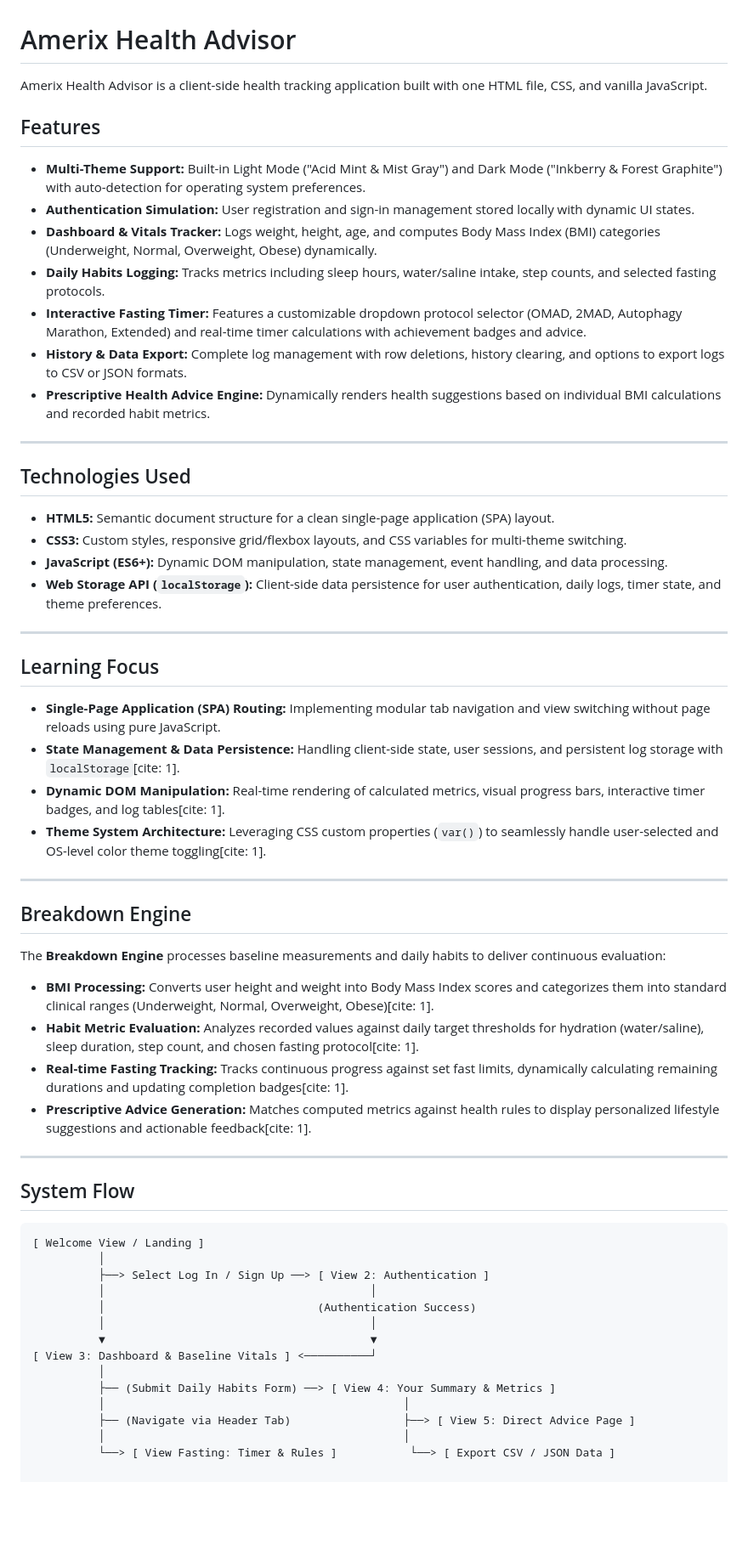
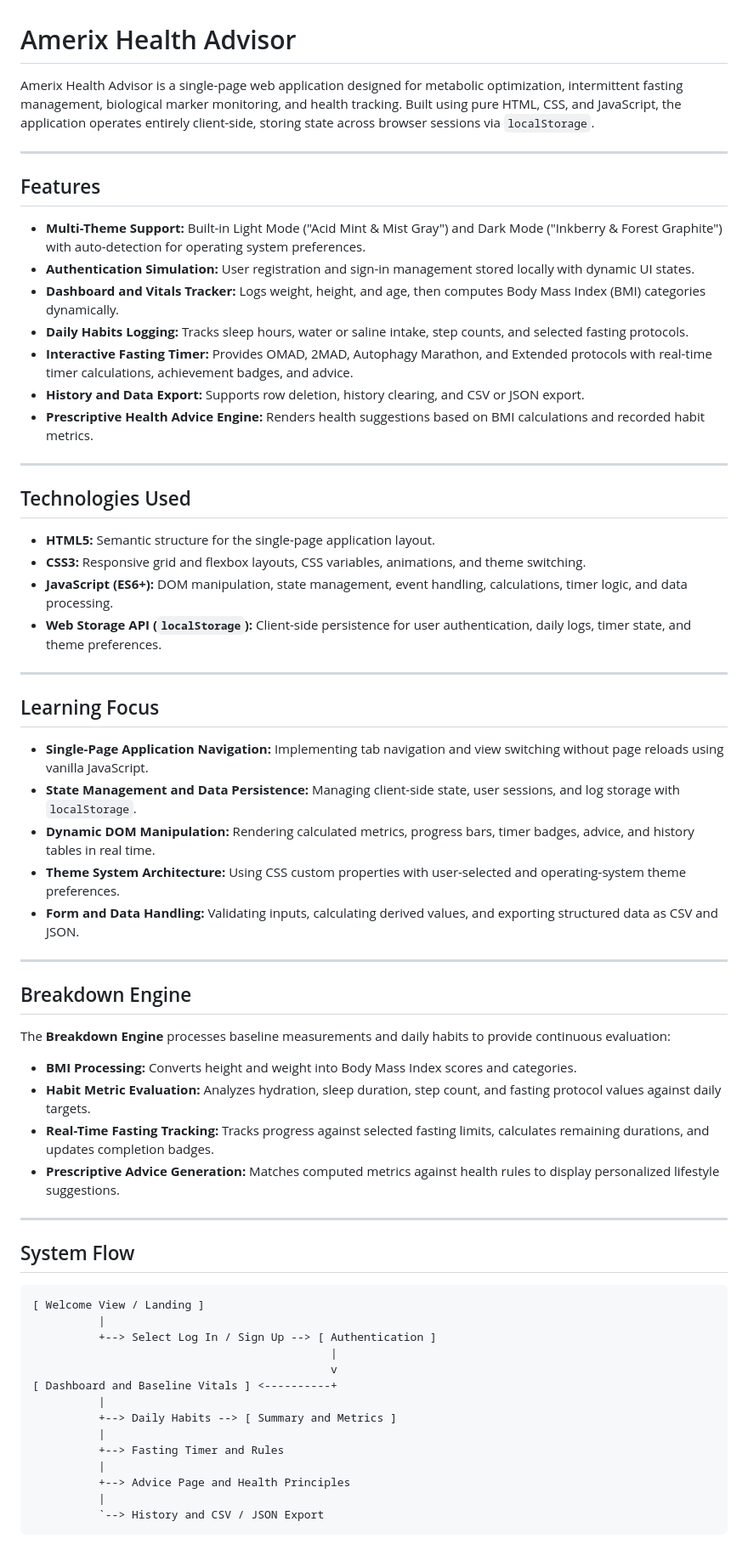
Before and after one commit to branhamsimiyu8289/amerix-health-app, a Markdown page: README.md, the part around one of its changes. Shown at 85% size. GitHub-like rendering; blank space fills up the shorter version.

Commit message:
Enhance README with detailed application information
Expanded the README to provide detailed application features, technologies used, learning focus, system flow, architecture, and potential improvements.

````diff
--- a/README.md
+++ b/README.md
@@ -1,45 +1,48 @@
 # Amerix Health Advisor
 
-Amerix Health Advisor is a client-side health tracking application built with one HTML file, CSS, and vanilla JavaScript.
+Amerix Health Advisor is a single-page web application designed for metabolic optimization, intermittent fasting management, biological marker monitoring, and health tracking. Built using pure HTML, CSS, and JavaScript, the application operates entirely client-side, storing state across browser sessions via `localStorage`.
+
+---
 
 ## Features
 
-* **Multi-Theme Support:** Built-in Light Mode ("Acid Mint & Mist Gray") and Dark Mode ("Inkberry & Forest Graphite") with auto-detection for operating system preferences.
-* **Authentication Simulation:** User registration and sign-in management stored locally with dynamic UI states.
-* **Dashboard & Vitals Tracker:** Logs weight, height, age, and computes Body Mass Index (BMI) categories (Underweight, Normal, Overweight, Obese) dynamically.
-* **Daily Habits Logging:** Tracks metrics including sleep hours, water/saline intake, step counts, and selected fasting protocols.
-* **Interactive Fasting Timer:** Features a customizable dropdown protocol selector (OMAD, 2MAD, Autophagy Marathon, Extended) and real-time timer calculations with achievement badges and advice.
-* **History & Data Export:** Complete log management with row deletions, history clearing, and options to export logs to CSV or JSON formats.
-* **Prescriptive Health Advice Engine:** Dynamically renders health suggestions based on individual BMI calculations and recorded habit metrics.
+- **Multi-Theme Support:** Built-in Light Mode ("Acid Mint & Mist Gray") and Dark Mode ("Inkberry & Forest Graphite") with auto-detection for operating system preferences.
+- **Authentication Simulation:** User registration and sign-in management stored locally with dynamic UI states.
+- **Dashboard and Vitals Tracker:** Logs weight, height, and age, then computes Body Mass Index (BMI) categories dynamically.
+- **Daily Habits Logging:** Tracks sleep hours, water or saline intake, step counts, and selected fasting protocols.
+- **Interactive Fasting Timer:** Provides OMAD, 2MAD, Autophagy Marathon, and Extended protocols with real-time timer calculations, achievement badges, and advice.
+- **History and Data Export:** Supports row deletion, history clearing, and CSV or JSON export.
+- **Prescriptive Health Advice Engine:** Renders health suggestions based on BMI calculations and recorded habit metrics.
 
 ---
 
 ## Technologies Used
 
-* **HTML5:** Semantic document structure for a clean single-page application (SPA) layout.
-* **CSS3:** Custom styles, responsive grid/flexbox layouts, and CSS variables for multi-theme switching.
-* **JavaScript (ES6+):** Dynamic DOM manipulation, state management, event handling, and data processing.
-* **Web Storage API (`localStorage`):** Client-side data persistence for user authentication, daily logs, timer state, and theme preferences.
+- **HTML5:** Semantic structure for the single-page application layout.
+- **CSS3:** Responsive grid and flexbox layouts, CSS variables, animations, and theme switching.
+- **JavaScript (ES6+):** DOM manipulation, state management, event handling, calculations, timer logic, and data processing.
+- **Web Storage API (`localStorage`):** Client-side persistence for user authentication, daily logs, timer state, and theme preferences.
 
 ---
 
 ## Learning Focus
 
-* **Single-Page Application (SPA) Routing:** Implementing modular tab navigation and view switching without page reloads using pure JavaScript.
-* **State Management & Data Persistence:** Handling client-side state, user sessions, and persistent log storage with `localStorage`[cite: 1].
-* **Dynamic DOM Manipulation:** Real-time rendering of calculated metrics, visual progress bars, interactive timer badges, and log tables[cite: 1].
-* **Theme System Architecture:** Leveraging CSS custom properties (`var()`) to seamlessly handle user-selected and OS-level color theme toggling[cite: 1].
+- **Single-Page Application Navigation:** Implementing tab navigation and view switching without page reloads using vanilla JavaScript.
+- **State Management and Data Persistence:** Managing client-side state, user sessions, and log storage with `localStorage`.
+- **Dynamic DOM Manipulation:** Rendering calculated metrics, progress bars, timer badges, advice, and history tables in real time.
+- **Theme System Architecture:** Using CSS custom properties with user-selected and operating-system theme preferences.
+- **Form and Data Handling:** Validating inputs, calculating derived values, and exporting structured data as CSV and JSON.
 
 ---
 
 ## Breakdown Engine
 
-The **Breakdown Engine** processes baseline measurements and daily habits to deliver continuous evaluation:
+The **Breakdown Engine** processes baseline measurements and daily habits to provide continuous evaluation:
 
-* **BMI Processing:** Converts user height and weight into Body Mass Index scores and categorizes them into standard clinical ranges (Underweight, Normal, Overweight, Obese)[cite: 1].
-* **Habit Metric Evaluation:** Analyzes recorded values against daily target thresholds for hydration (water/saline), sleep duration, step count, and chosen fasting protocol[cite: 1].
-* **Real-time Fasting Tracking:** Tracks continuous progress against set fast limits, dynamically calculating remaining durations and updating completion badges[cite: 1].
-* **Prescriptive Advice Generation:** Matches computed metrics against health rules to display personalized lifestyle suggestions and actionable feedback[cite: 1].
+- **BMI Processing:** Converts height and weight into Body Mass Index scores and categories.
+- **Habit Metric Evaluation:** Analyzes hydration, sleep duration, step count, and fasting protocol values against daily targets.
+- **Real-Time Fasting Tracking:** Tracks progress against selected fasting limits, calculates remaining durations, and updates completion badges.
+- **Prescriptive Advice Generation:** Matches computed metrics against health rules to display personalized lifestyle suggestions.
 
 ---
 
@@ -47,16 +50,18 @@ The **Breakdown Engine** processes baseline measurements and daily habits to del
 
 ```text
 [ Welcome View / Landing ]
-          │
-          ├──> Select Log In / Sign Up ──> [ View 2: Authentication ]
-          │                                        │
-          │                                (Authentication Success)
-          │                                        │
-          ▼                                        ▼
-[ View 3: Dashboard & Baseline Vitals ] <──────────┘
-          │
-          ├── (Submit Daily Habits Form) ──> [ View 4: Your Summary & Metrics ]
-          │                                             │
-          ├── (Navigate via Header Tab)                 ├──> [ View 5: Direct Advice Page ]
-          │                                             │
-          └──> [ View Fasting: Timer & Rules ]           └──> [ Export CSV / JSON Data ]
+          |
+          +--> Select Log In / Sign Up --> [ Authentication ]
+                                             |
+                                             v
+[ Dashboard and Baseline Vitals ] <----------+
+          |
+          +--> Daily Habits --> [ Summary and Metrics ]
+          |
+          +--> Fasting Timer and Rules
+          |
+          +--> Advice Page and Health Principles
+          |
+          `--> History and CSV / JSON Export
+```
+
````
Also changed, not shown: other parts of README.md (+26 -0 lines).
